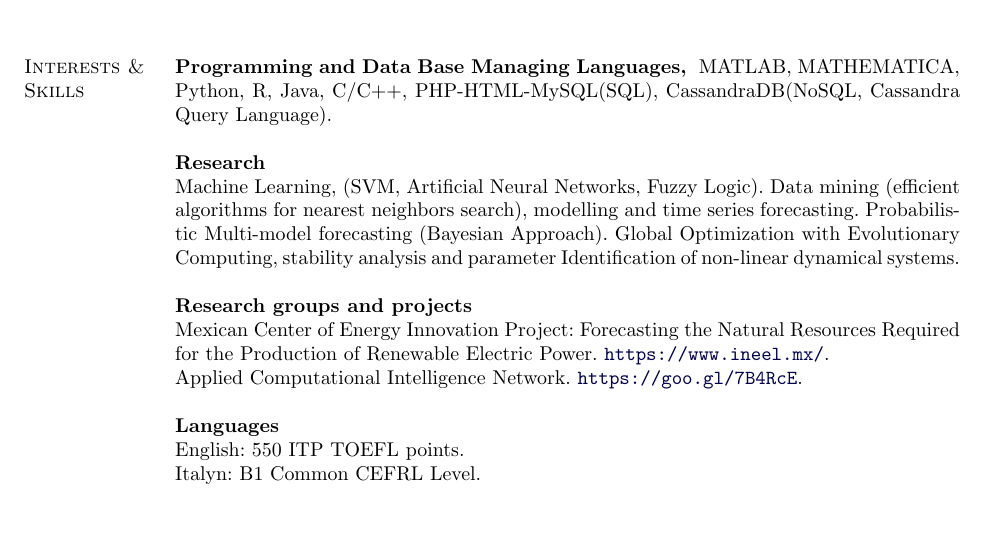
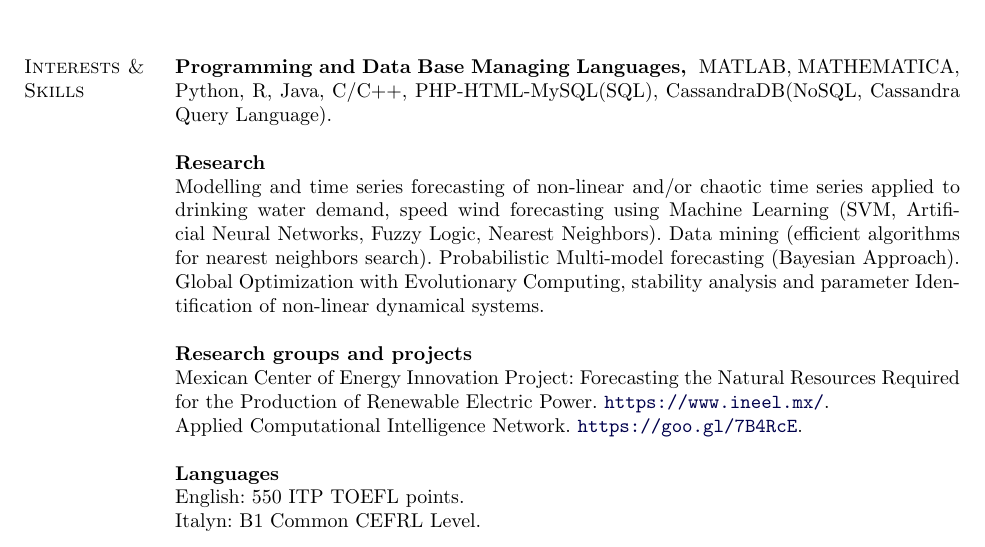
Before and after one commit to rdglpz/rdglpzCV, a LaTeX document (rdglpzCVEng.tex): part of page 1 of 4, cut so that both start at the same text. Compiled offline with pdfLaTeX.

Commit message:
Minor CV ENg  update

```diff
--- a/rdglpzCVEng.tex
+++ b/rdglpzCVEng.tex
@@ -224,7 +224,7 @@ MATLAB, MATHEMATICA, Python, R, Java, C/C++, PHP-HTML-MySQL(SQL), CassandraDB(No
 %Aprendizaje automático (Máquinas de Vectores de Soporte, Redes Neuronales Artificiales, Lógica difusa), minería de datos (Algoritmos eficientes de búsqueda de vecinos cercanos), modelado y predicción de series de tiempo, predicción multimodelo con selección probabilista de modelos (Enfoque Bayesiano).
 %Optimización global no convexa con computación evolutiva, análisis de estabilidad e identificación de parámetros de sistemas dinámicos no lineales.
 
-Machine Learning, (SVM, Artificial Neural Networks, Fuzzy Logic). Data mining (efficient algorithms for nearest neighbors search), modelling and time series forecasting. Probabilistic Multi-model forecasting (Bayesian Approach). Global Optimization with Evolutionary Computing, stability analysis and parameter Identification of non-linear dynamical systems. %Dimensionality reduction, time series, nonlinear dynamical systems, global optimization, evolutionary computing.
+Modelling and time series forecasting of non-linear and/or chaotic time series applied to drinking water demand, speed wind forecasting using Machine Learning (SVM, Artificial Neural Networks, Fuzzy Logic, Nearest Neighbors). Data mining (efficient algorithms for nearest neighbors search). Probabilistic Multi-model forecasting (Bayesian Approach). Global Optimization with Evolutionary Computing, stability analysis and parameter Identification of non-linear dynamical systems. %Dimensionality reduction, time series, nonlinear dynamical systems, global optimization, evolutionary computing.
 
 \blankline
 
```
